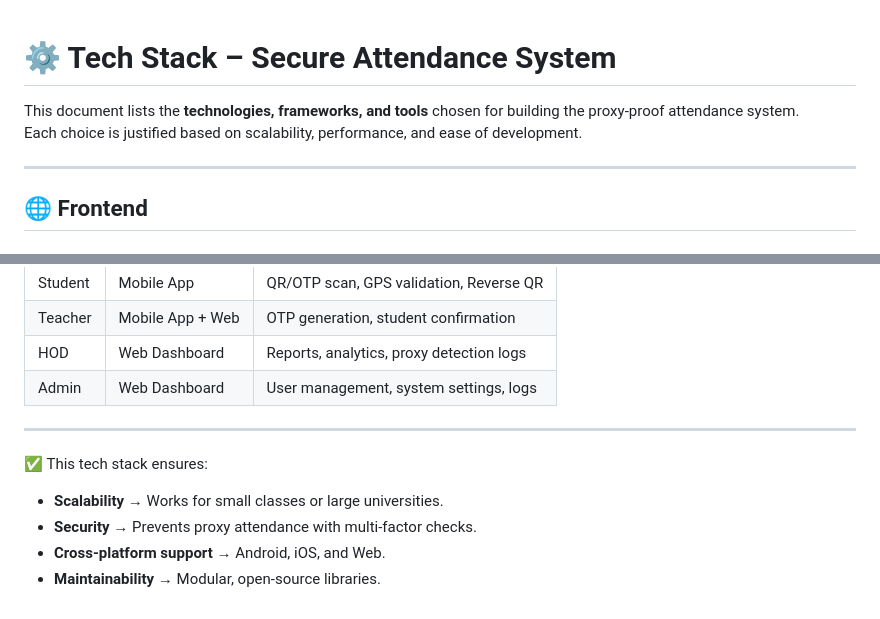
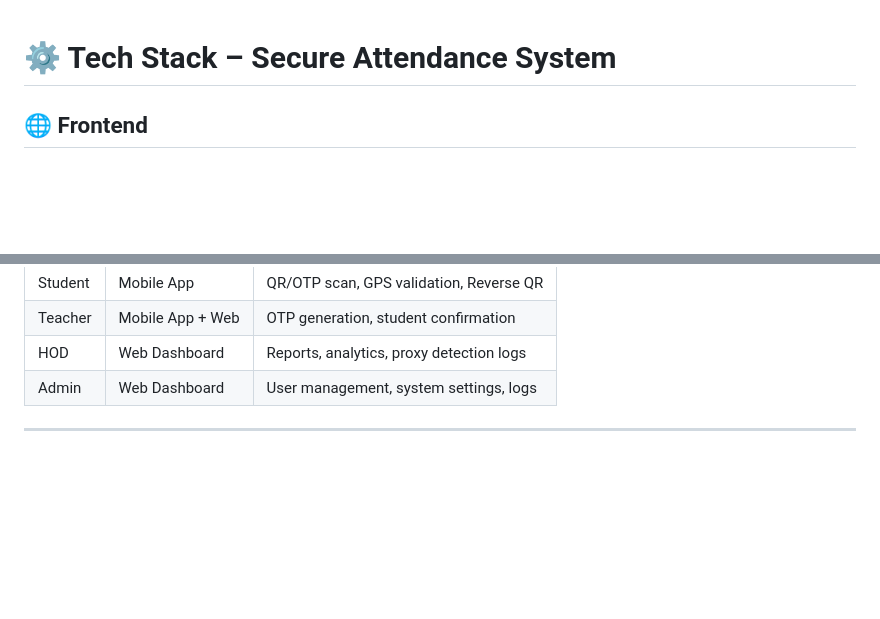
Before and after one commit to orpheusdark/secure-attendance-system, a Markdown page: docs/tech-stack.md, 2 parts joined by grey strips. GitHub-like rendering; blank space fills up the shorter version.

Commit message:
Simplify tech stack documentation

```diff
--- a/docs/tech-stack.md
+++ b/docs/tech-stack.md
@@ -1,9 +1,6 @@
 # ⚙️ Tech Stack – Secure Attendance System
 
-This document lists the **technologies, frameworks, and tools** chosen for building the proxy-proof attendance system.
-Each choice is justified based on scalability, performance, and ease of development.
 
----
 
 ## 🌐 Frontend
 
@@ -115,9 +112,3 @@ Each choice is justified based on scalability, performance, and ease of developm
 | Admin   | Web Dashboard       | User management, system settings, logs     |
 
 ---
-
-✅ This tech stack ensures:
-- **Scalability** → Works for small classes or large universities.
-- **Security** → Prevents proxy attendance with multi-factor checks.
-- **Cross-platform support** → Android, iOS, and Web.
-- **Maintainability** → Modular, open-source libraries.
```
